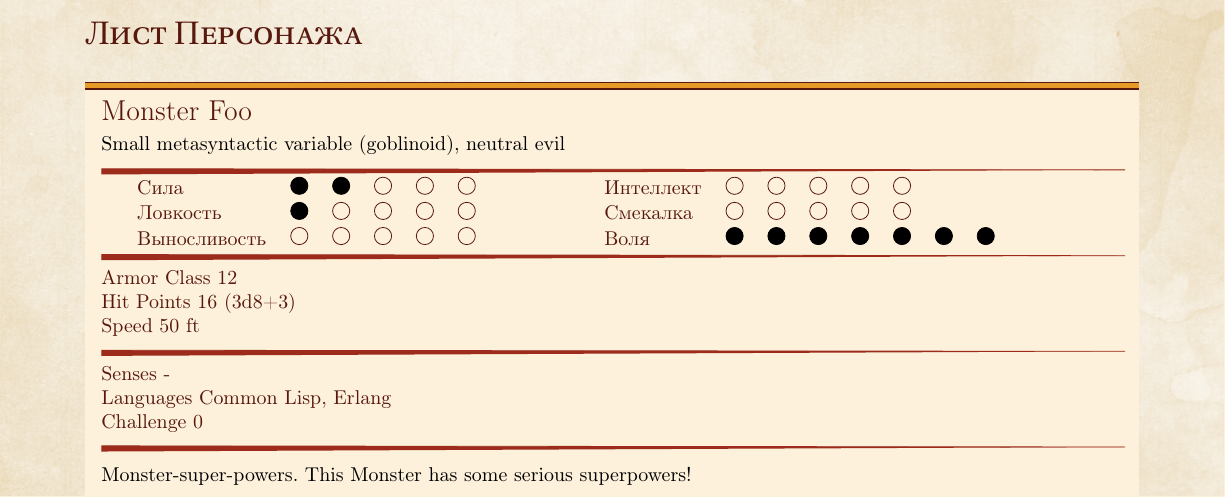
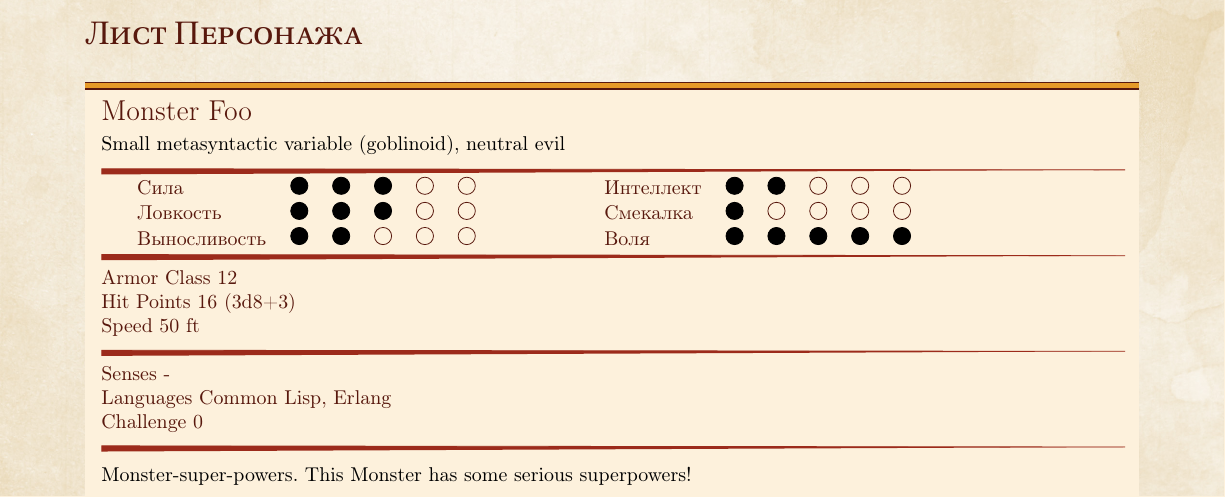
Before and after one commit to alastrim/Texts, a LaTeX book (Abridged/abr.tex): part of page 3 of 12, cut so that both start at the same text. The pictures show the PDF file Abridged/abr.pdf that the author committed with the source.

Commit message:
ENH: Abr: Minor

```diff
--- a/Abridged/abr.tex
+++ b/Abridged/abr.tex
@@ -17,7 +17,7 @@
 \begin{monsterbox}{Monster Foo}
 	\textit{Small metasyntactic variable (goblinoid), neutral evil}\\
 	\hline
-	\stats[STR = \stat{2}, DEX = \stat{1}, WIL = \stat{7}]
+	\stats[STR = \stat{3}, DEX = \stat{3}, CON = \stat{2}, INT = \stat{2}, WIT = \stat{1}, WIL = \stat{5}]
 	\hline
 	\basics[armorclass = 12, hitpoints = 16 (3d8+3), speed = 50 ft]
 	\hline
```
Also changed, not shown: Abridged/abr.pdf, 4 other files.
